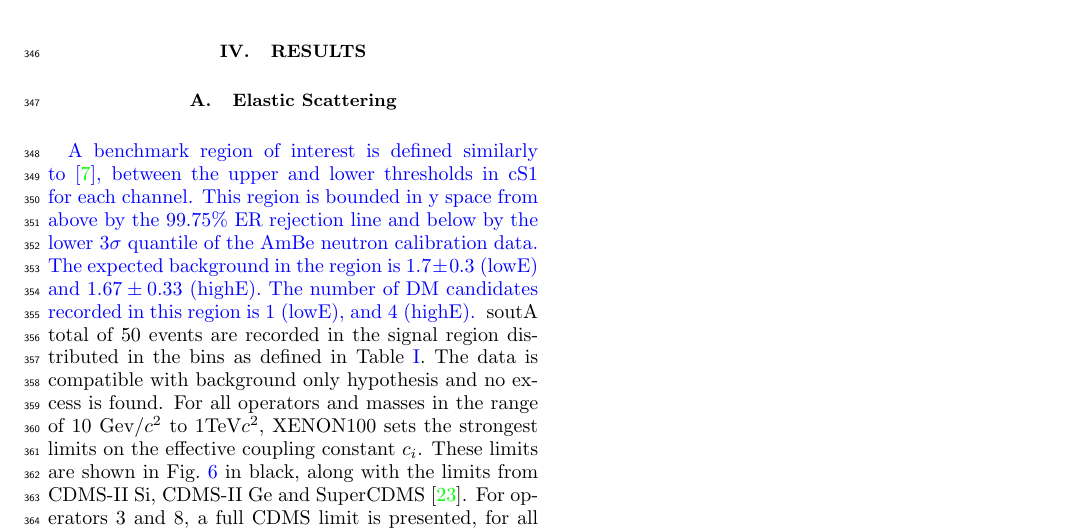
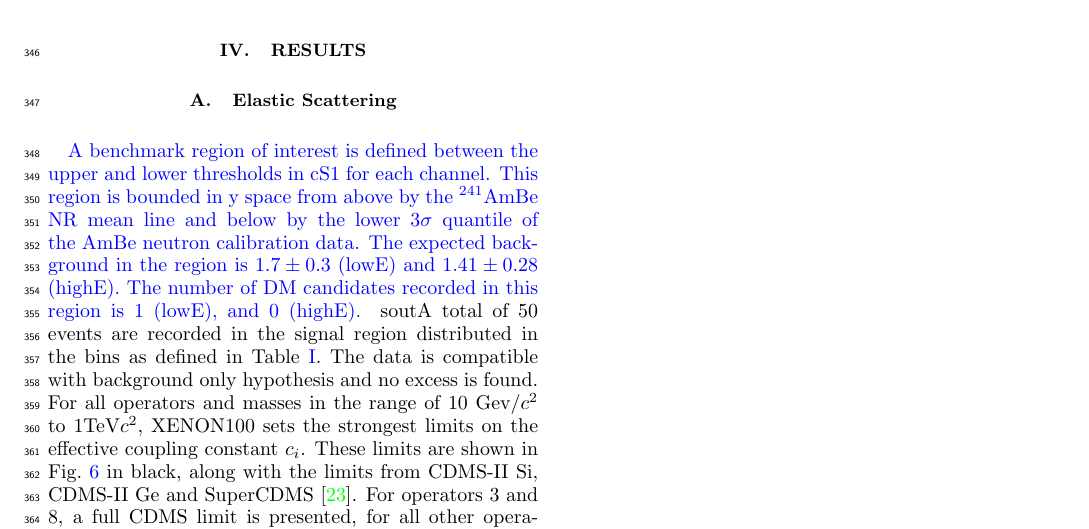
Before and after one commit to panManfredini/EFTpaper, a LaTeX paper (V0/EFTPaper.tex, which reads V0/result.tex): part of page 6 of 10, cut so that both start at the same text. Compiled offline with pdfLaTeX.

```diff
--- a/V0/result.tex
+++ b/V0/result.tex
@@ -1,8 +1,7 @@
 \section{Results}
 \subsection{Elastic Scattering}
-\RanComment{ A benchmark region of interest is defined similarly to~\cite{xe100_run_combination}, between the upper and lower
-thresholds in cS1 for each channel. This region
-is bounded in y space from above by the 99.75\% ER rejection line and below by the lower 3$\sigma$ quantile of the AmBe neutron calibration data. The expected background in the region is $1.7 \pm 0.3$ (lowE) and $1.67 \pm 0.33$ (highE). The number of DM candidates recorded in this region is 1 (lowE), and 4 (highE). }
+\RanComment{ A benchmark region of interest is defined between the upper and lower thresholds in cS1 for each channel. This region
+is bounded in y space from above by the $^{241}$AmBe NR mean line and below by the lower 3$\sigma$ quantile of the AmBe neutron calibration data. The expected background in the region is $1.7 \pm 0.3$ (lowE) and $1.41 \pm 0.28$ (highE). The number of DM candidates recorded in this region is 1 (lowE), and 0 (highE). }
 sout{A total of 50 events are recorded in the signal region distributed in the bins as defined in Table~\ref{table:BinDef}.} The data is compatible with background only hypothesis and no excess is found. For all operators and masses in the range of 10 Gev/$c^2$ to 1TeV$c^2$, \Xehund\ sets the strongest limits on the effective coupling constant $c_i$. These limits are shown in Fig.~\ref{fig:elasticLimit} in black, along with the limits from CDMS-II Si, CDMS-II Ge and SuperCDMS~\cite{CDMSEFT}. For operators 3 and 8, a full CDMS limit is presented, for all other operators only the limit for a 10 GeV/$c^2$ and 300 GeV/$c^2$ are published.
 
 \begin{figure*}
```
Also changed, not shown: V0/Figures/allLimitCDMS.eps (added), V0/Figures/eft_sr.eps (added).
